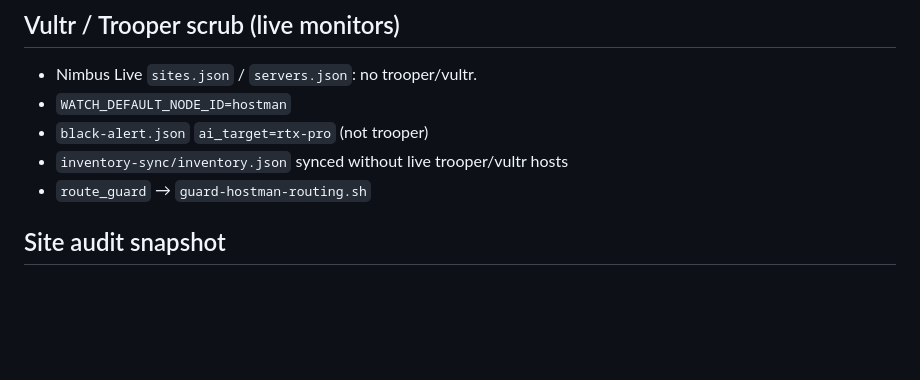
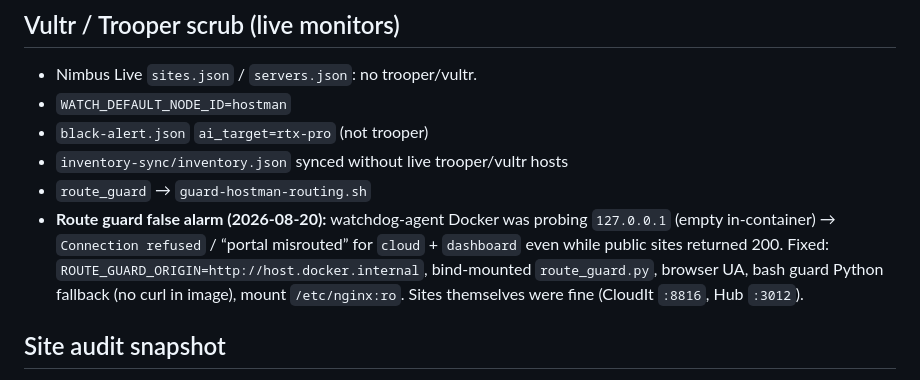
Before and after one commit to dannyknightgc78-cloud/enterprise, a Markdown page: docs/CORRECTIONS-2026-08-20.md, the part around the change. Drawn GitHub-style; blank space fills up the shorter version.

Commit message:
Document route-guard Docker origin fix for false portal alerts
Co-authored-by: dannyknightgc78-cloud <dannyknightgc78-cloud@users.noreply.github.com>

```diff
--- a/docs/CORRECTIONS-2026-08-20.md
+++ b/docs/CORRECTIONS-2026-08-20.md
@@ -18,6 +18,7 @@
 - `black-alert.json` `ai_target=rtx-pro` (not trooper)
 - `inventory-sync/inventory.json` synced without live trooper/vultr hosts
 - `route_guard` → `guard-hostman-routing.sh`
+- **Route guard false alarm (2026-08-20):** watchdog-agent Docker was probing `127.0.0.1` (empty in-container) → `Connection refused` / “portal misrouted” for `cloud` + `dashboard` even while public sites returned 200. Fixed: `ROUTE_GUARD_ORIGIN=http://host.docker.internal`, bind-mounted `route_guard.py`, browser UA, bash guard Python fallback (no curl in image), mount `/etc/nginx:ro`. Sites themselves were fine (CloudIt `:8816`, Hub `:3012`).
 
 ## Site audit snapshot
 - 111 hostnames probed; ~50 OK titles; many legacy product hostnames still serve lab SPA titled C.A.R.L. via `:4173`/`:8788` (portalbiz stubs, glucose/arthritis SPA shell, etc.) — not Sentinel.
```
